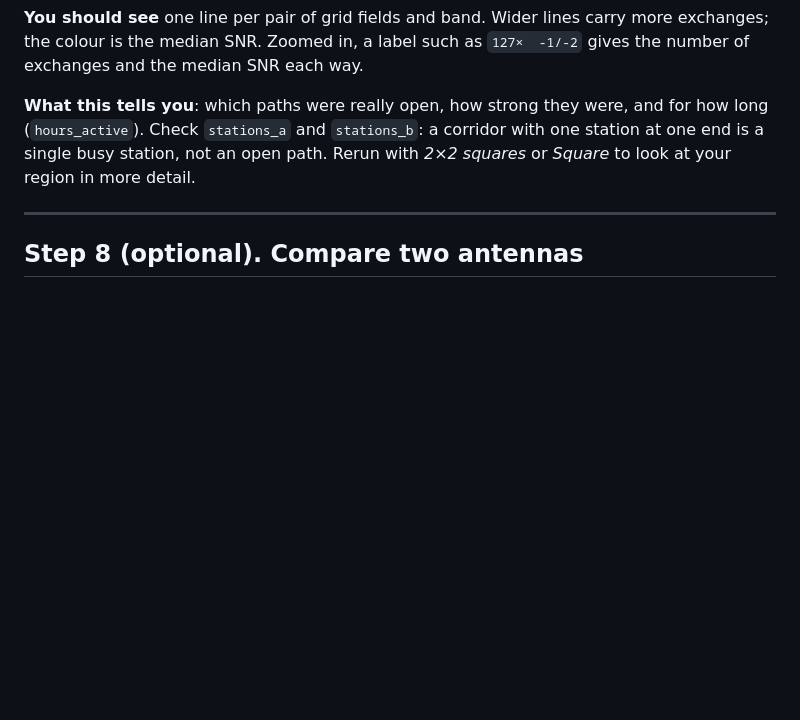
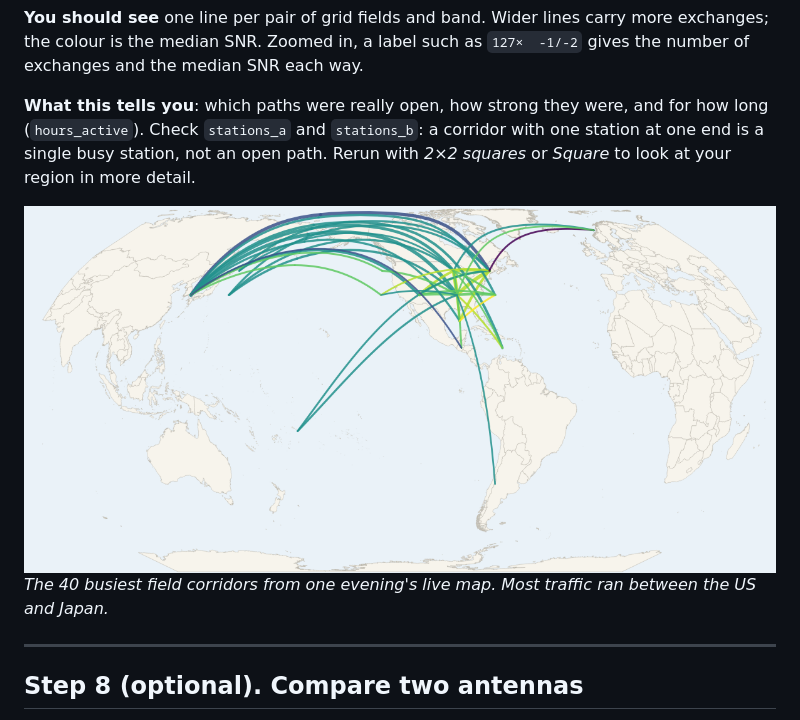
Before and after one commit to w7orb/maidenhead-mapper, a Markdown page: docs/tutorial.md, the part around the change. Drawn GitHub-style; pictures changed too: docs/images/res_corridors.png (added); blank space fills up the shorter version.

```diff
--- a/docs/tutorial.md
+++ b/docs/tutorial.md
@@ -354,6 +354,9 @@ With thousands of exchanges, the lines are unreadable. Summarize them:
 
 **What this tells you**: which paths were really open, how strong they were, and for how long (`hours_active`). Check `stations_a` and `stations_b`: a corridor with one station at one end is a single busy station, not an open path. Rerun with *2×2 squares* or *Square* to look at your region in more detail.
 
+![Corridor lines between grid fields, from North America to Japan, Europe, South America and the Pacific](images/res_corridors.png)
+*The 40 busiest field corridors from one evening's live map. Most traffic ran between the US and Japan.*
+
 ---
 
 ## Step 8 (optional). Compare two antennas
```
Also changed, not shown: docs/user-guide.md (+9 -0 lines), docs/images/dlg_summarize_exchanges.png (added), docs/images/res_corridors_zoom.png (added), 1 other file.
